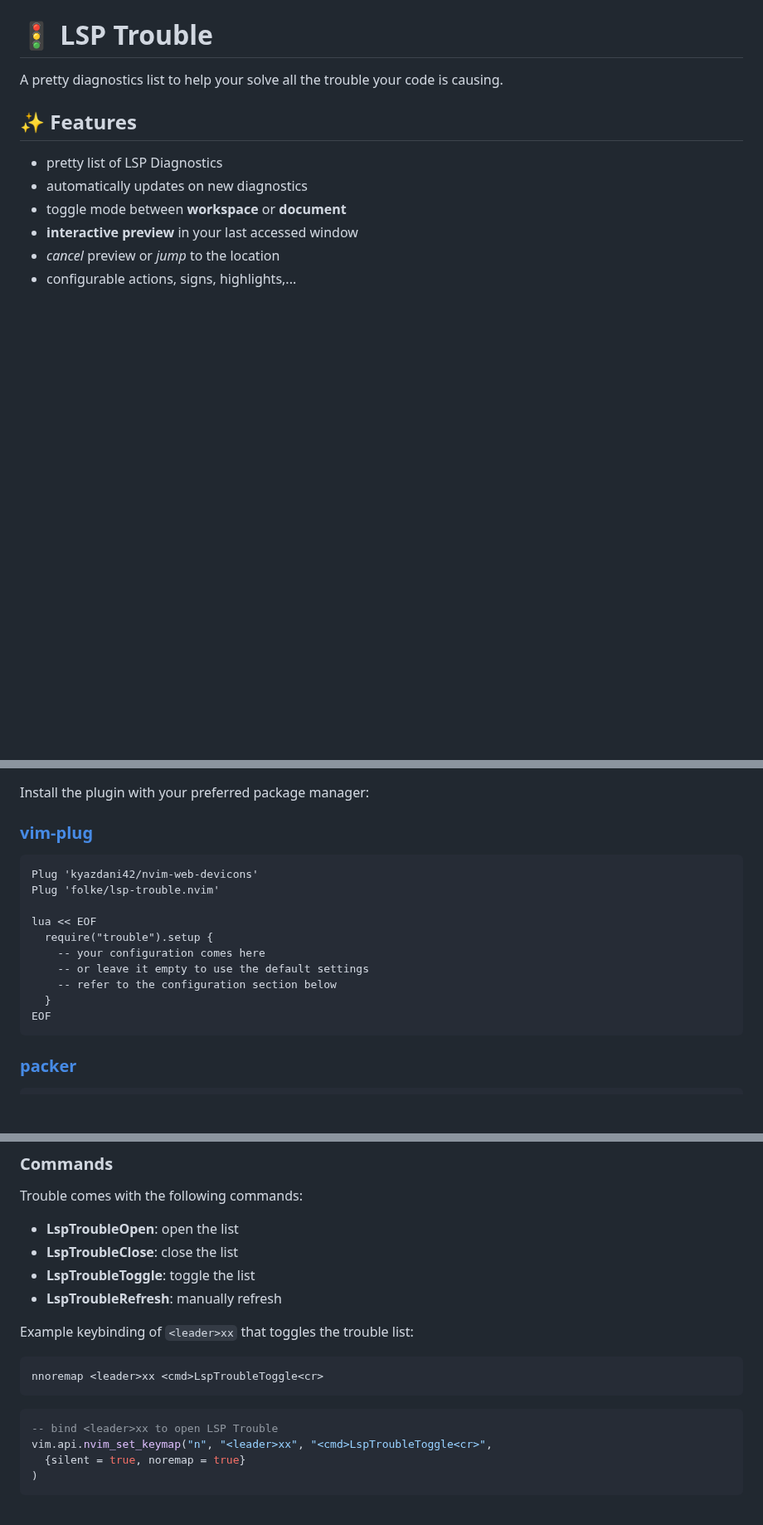
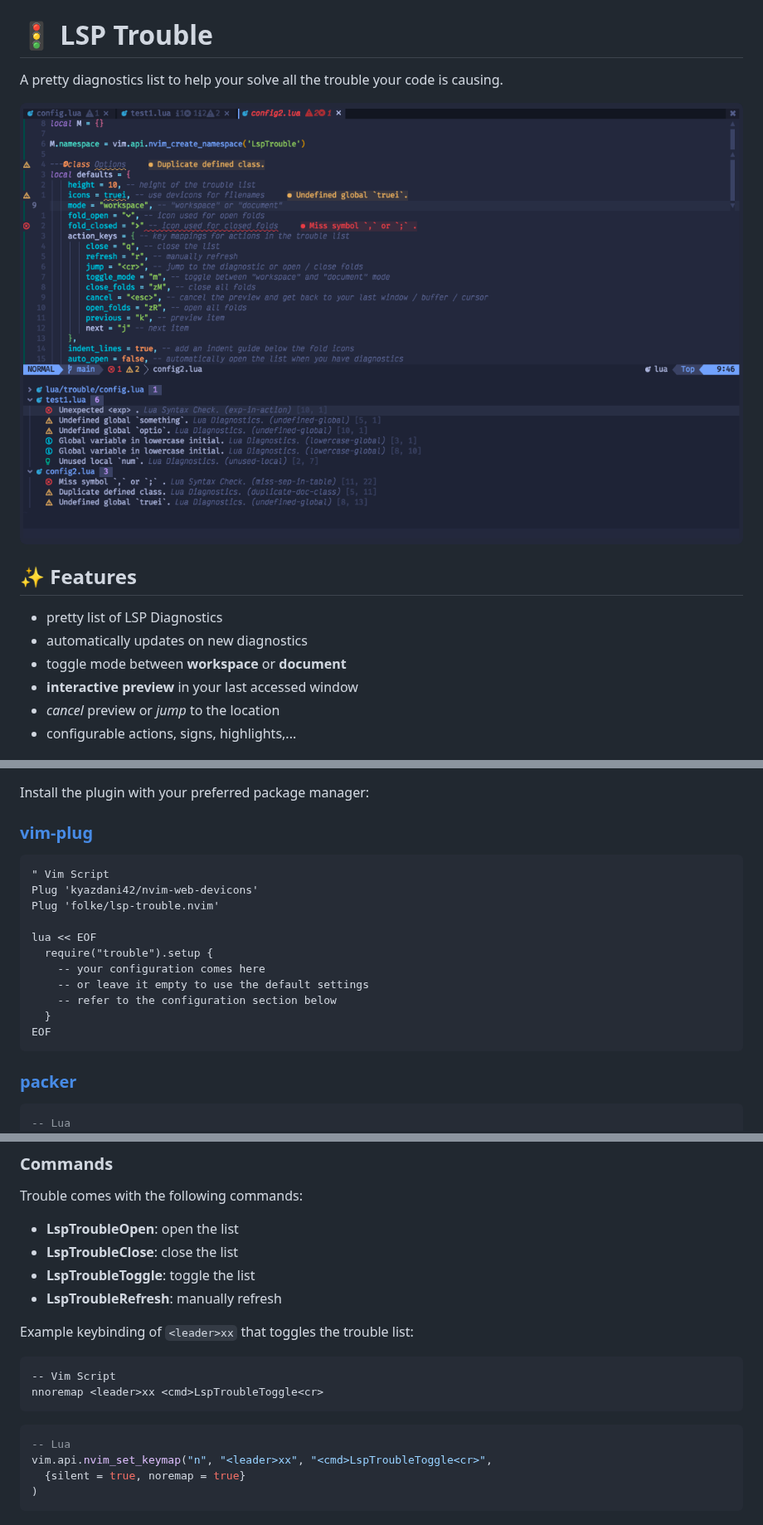
Before and after one commit to folke/trouble.nvim, a Markdown page: README.md, 3 parts joined by grey strips. Shown at 83% size. Rendered like a GitHub page; pictures changed too: media/shot.png (added); blank space fills up the shorter version.

Commit message:
doc: added screenshot

````diff
--- a/README.md
+++ b/README.md
@@ -2,6 +2,8 @@
 # 🚦 LSP Trouble
 
 A pretty diagnostics list to help your solve all the trouble your code is causing.
+
+![LSP Trouble Screenshot](./media/shot.png)
 
 ## ✨ Features
 
@@ -27,6 +29,7 @@ Install the plugin with your preferred package manager:
 ### [vim-plug](https://github.com/junegunn/vim-plug)
 
 ```vim
+" Vim Script
 Plug 'kyazdani42/nvim-web-devicons'
 Plug 'folke/lsp-trouble.nvim'
 
@@ -42,6 +45,7 @@ EOF
 ### [packer](https://github.com/wbthomason/packer.nvim)
 
 ```lua
+-- Lua
 use {
   "folke/lsp-trouble.nvim",
   requires = "kyazdani42/nvim-web-devicons",
@@ -126,11 +130,12 @@ Trouble comes with the following commands:
 Example keybinding of `<leader>xx` that toggles the trouble list:
 
 ```vim
+-- Vim Script
 nnoremap <leader>xx <cmd>LspTroubleToggle<cr>
 ```
 
 ```lua
--- bind <leader>xx to open LSP Trouble
+-- Lua
 vim.api.nvim_set_keymap("n", "<leader>xx", "<cmd>LspTroubleToggle<cr>",
   {silent = true, noremap = true}
 )
````
Also changed, not shown: 1 other file.
